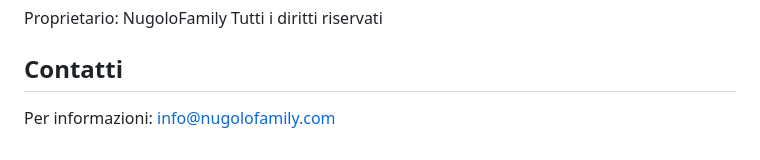
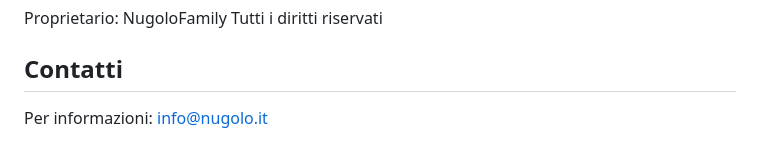
Before and after one commit to lucaparolin/lucaparolin, a Markdown page: README.md, the part around the change. GitHub-like rendering.

Commit message:
Update contact email in README

```diff
--- a/README.md
+++ b/README.md
@@ -280,4 +280,4 @@ Tutti i diritti riservati
 
 ## Contatti
 
-Per informazioni: info@nugolofamily.com
+Per informazioni: info@nugolo.it
```
